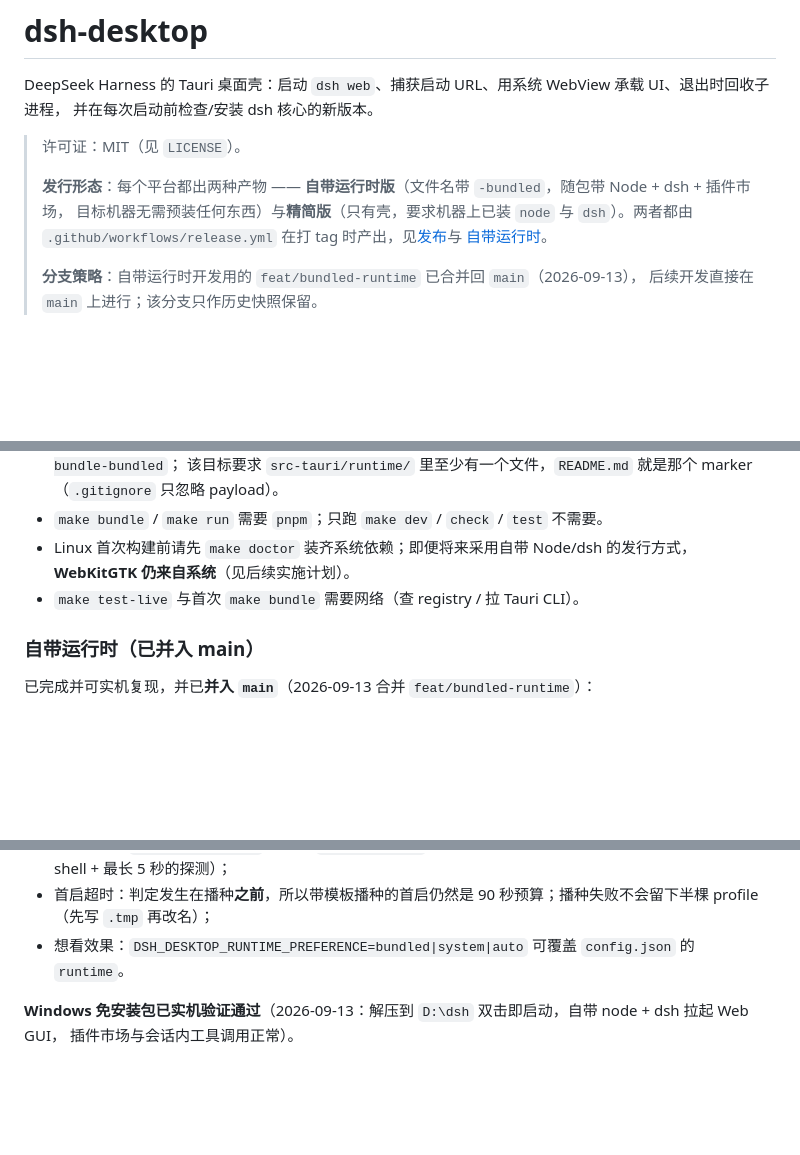
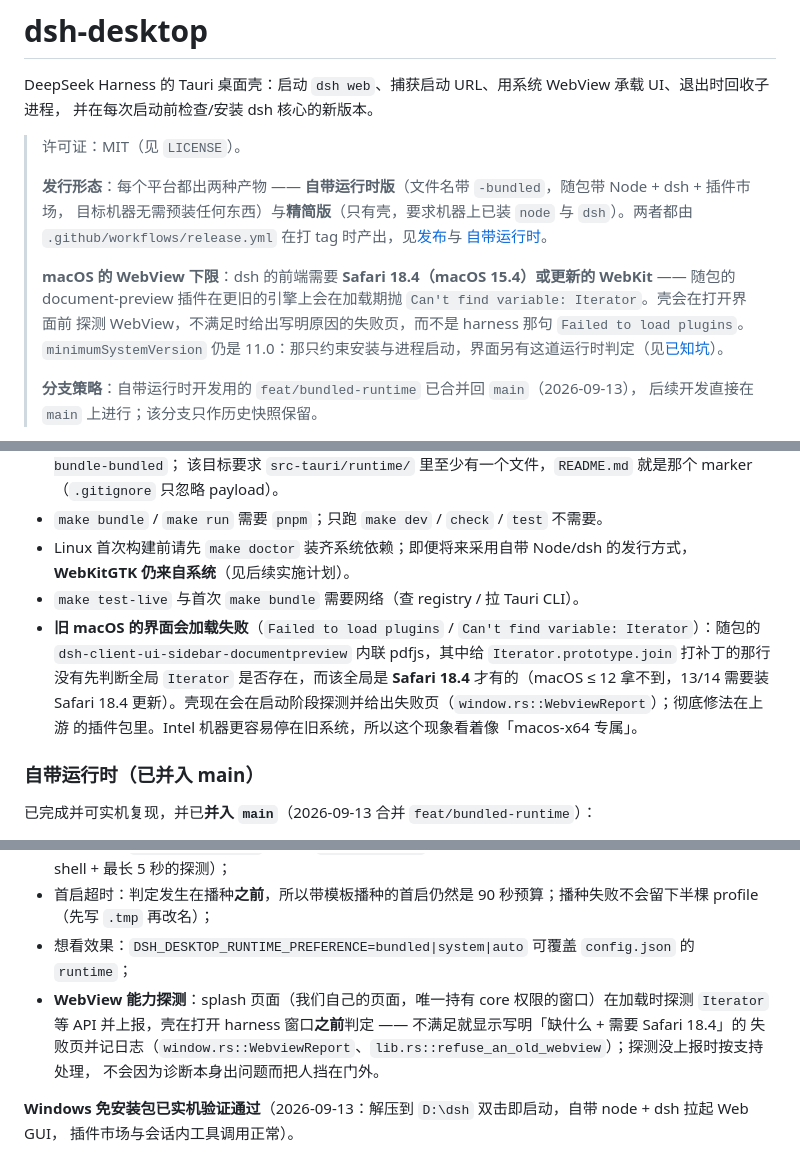
Before and after one commit to tanuki-cat/dsh-desktop, a Markdown page: README.md, 3 parts joined by grey strips. Drawn GitHub-style; blank space fills up the shorter version.

```diff
--- a/README.md
+++ b/README.md
@@ -9,6 +9,11 @@ DeepSeek Harness 的 Tauri 桌面壳：启动 `dsh web`、捕获启动 URL、用
 > 目标机器无需预装任何东西）与**精简版**（只有壳，要求机器上已装 `node` 与 `dsh`）。两者都由
 > `.github/workflows/release.yml` 在打 tag 时产出，见[发布](#发布github-actions)与
 > [自带运行时](#自带运行时已并入-main)。
+>
+> **macOS 的 WebView 下限**：dsh 的前端需要 **Safari 18.4（macOS 15.4）或更新的 WebKit** —— 随包的
+> document-preview 插件在更旧的引擎上会在加载期抛 `Can't find variable: Iterator`。壳会在打开界面前
+> 探测 WebView，不满足时给出写明原因的失败页，而不是 harness 那句 `Failed to load plugins`。
+> `minimumSystemVersion` 仍是 11.0：那只约束安装与进程启动，界面另有这道运行时判定（见[已知坑](#已知坑)）。
 >
 > **分支策略**：自带运行时开发用的 `feat/bundled-runtime` 已合并回 `main`（2026-09-13），
 > 后续开发直接在 `main` 上进行；该分支只作历史快照保留。
@@ -119,6 +124,11 @@ DeepSeek Harness 的 Tauri 桌面壳：启动 `dsh web`、捕获启动 URL、用
 - Linux 首次构建前请先 `make doctor` 装齐系统依赖；即便将来采用自带 Node/dsh 的发行方式，
   **WebKitGTK 仍来自系统**（见后续实施计划）。
 - `make test-live` 与首次 `make bundle` 需要网络（查 registry / 拉 Tauri CLI）。
+- **旧 macOS 的界面会加载失败**（`Failed to load plugins` / `Can't find variable: Iterator`）：随包的
+  `dsh-client-ui-sidebar-documentpreview` 内联 pdfjs，其中给 `Iterator.prototype.join` 打补丁的那行
+  没有先判断全局 `Iterator` 是否存在，而该全局是 **Safari 18.4** 才有的（macOS ≤ 12 拿不到，13/14 需要装
+  Safari 18.4 更新）。壳现在会在启动阶段探测并给出失败页（`window.rs::WebviewReport`）；彻底修法在上游
+  的插件包里。Intel 机器更容易停在旧系统，所以这个现象看着像「macos-x64 专属」。
 
 ### 自带运行时（已并入 main）
 
@@ -155,7 +165,11 @@ DeepSeek Harness 的 Tauri 桌面壳：启动 `dsh web`、捕获启动 URL、用
   有出入，以本条为准；
 - 探测短路：`runtime: bundled` 或两个 `DSH_DESKTOP_*` 都已指定时，跳过系统运行时探测（省掉一次登录 shell + 最长 5 秒的探测）；
 - 首启超时：判定发生在播种**之前**，所以带模板播种的首启仍然是 90 秒预算；播种失败不会留下半棵 profile（先写 `.tmp` 再改名）；
-- 想看效果：`DSH_DESKTOP_RUNTIME_PREFERENCE=bundled|system|auto` 可覆盖 `config.json` 的 `runtime`。
+- 想看效果：`DSH_DESKTOP_RUNTIME_PREFERENCE=bundled|system|auto` 可覆盖 `config.json` 的 `runtime`；
+- **WebView 能力探测**：splash 页面（我们自己的页面，唯一持有 core 权限的窗口）在加载时探测 `Iterator`
+  等 API 并上报，壳在打开 harness 窗口**之前**判定 —— 不满足就显示写明「缺什么 + 需要 Safari 18.4」的
+  失败页并记日志（`window.rs::WebviewReport`、`lib.rs::refuse_an_old_webview`）；探测没上报时按支持处理，
+  不会因为诊断本身出问题而把人挡在门外。
 
 **Windows 免安装包已实机验证通过**（2026-09-13：解压到 `D:\dsh` 双击即启动，自带 node + dsh 拉起 Web GUI，
 插件市场与会话内工具调用正常）。
```
Also changed, not shown: docs/design-task-feat-dsh-bundled-runtime.md (+17 -0 lines), docs/design-task-fix-webview-compat-audit.md (added, +98 -0 lines).
